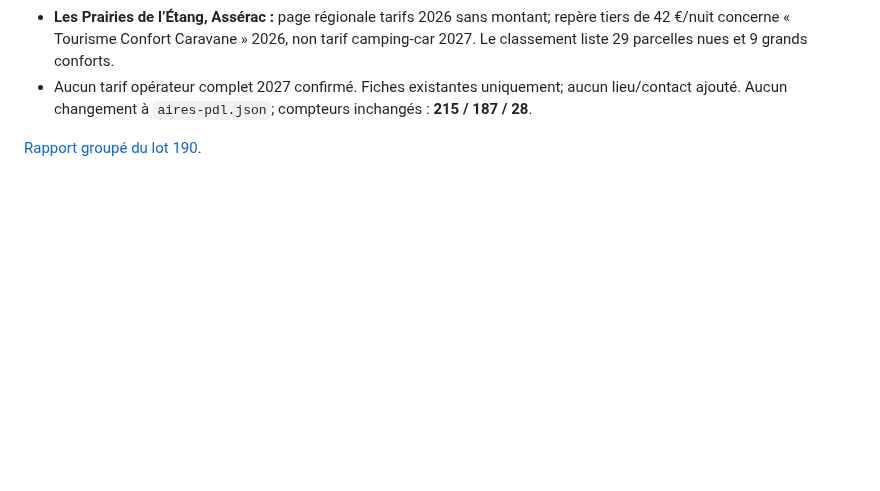
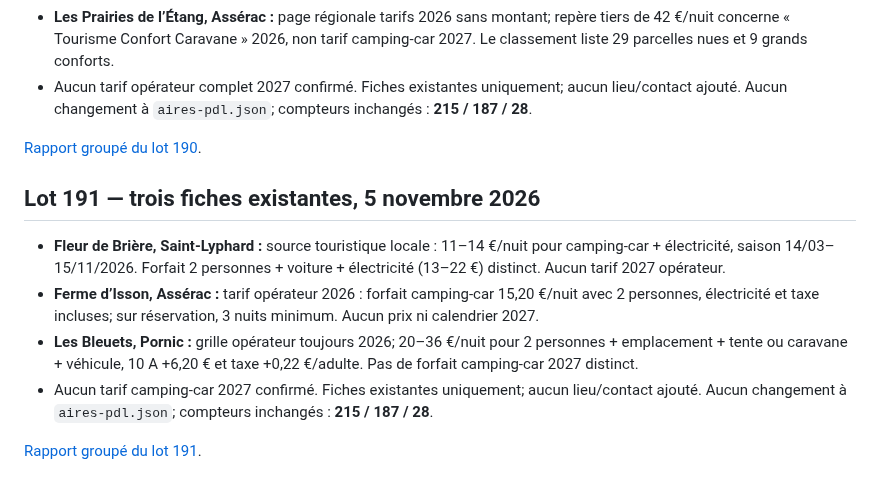
Before and after one commit to christophe93270-bit/camping-car-france, a Markdown page: PREPARATION-LOIRE-ATLANTIQUE-44-2027.md, the part around the change. Drawn GitHub-style; blank space fills up the shorter version.

Commit message:
Append audit lot 191 preparation note

```diff
--- a/PREPARATION-LOIRE-ATLANTIQUE-44-2027.md
+++ b/PREPARATION-LOIRE-ATLANTIQUE-44-2027.md
@@ -1178,3 +1178,13 @@ Sources :
 - Aucun tarif opérateur complet 2027 confirmé. Fiches existantes uniquement; aucun lieu/contact ajouté. Aucun changement à `aires-pdl.json`; compteurs inchangés : **215 / 187 / 28**.
 
 [Rapport groupé du lot 190](AUDIT-44-2027-LOT190.md).
+
+
+## Lot 191 — trois fiches existantes, 5 novembre 2026
+
+- **Fleur de Brière, Saint-Lyphard :** source touristique locale : 11–14 €/nuit pour camping-car + électricité, saison 14/03–15/11/2026. Forfait 2 personnes + voiture + électricité (13–22 €) distinct. Aucun tarif 2027 opérateur.
+- **Ferme d’Isson, Assérac :** tarif opérateur 2026 : forfait camping-car 15,20 €/nuit avec 2 personnes, électricité et taxe incluses; sur réservation, 3 nuits minimum. Aucun prix ni calendrier 2027.
+- **Les Bleuets, Pornic :** grille opérateur toujours 2026; 20–36 €/nuit pour 2 personnes + emplacement + tente ou caravane + véhicule, 10 A +6,20 € et taxe +0,22 €/adulte. Pas de forfait camping-car 2027 distinct.
+- Aucun tarif camping-car 2027 confirmé. Fiches existantes uniquement; aucun lieu/contact ajouté. Aucun changement à `aires-pdl.json`; compteurs inchangés : **215 / 187 / 28**.
+
+[Rapport groupé du lot 191](AUDIT-44-2027-LOT191.md).
```
